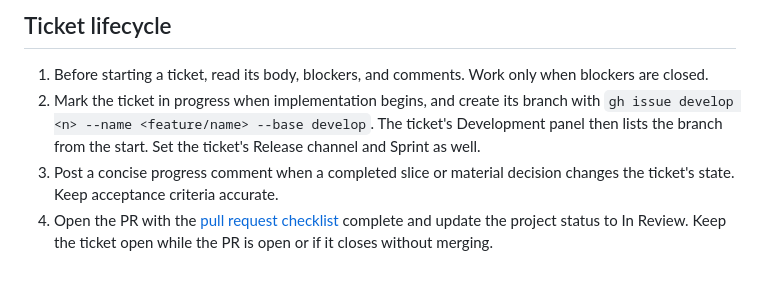
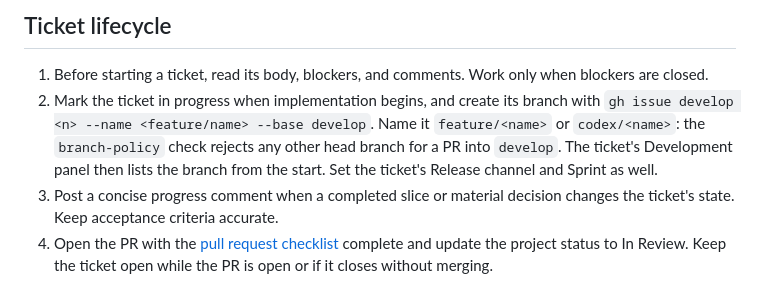
Before and after one commit to minkgkyaw9899/muse, a Markdown page: docs/agents/issue-tracker.md, the part around the change. Rendered like a GitHub page.

Commit message:
docs: state the branch name rule enforced by branch-policy
Refs #17.

Co-Authored-By: Claude Sonnet 5.5 <noreply@anthropic.com>

```diff
--- a/docs/agents/issue-tracker.md
+++ b/docs/agents/issue-tracker.md
@@ -5,7 +5,7 @@ Muse tracks specs and implementation tickets in GitHub Issues and groups the cur
 ## Ticket lifecycle
 
 1. Before starting a ticket, read its body, blockers, and comments. Work only when blockers are closed.
-2. Mark the ticket in progress when implementation begins, and create its branch with `gh issue develop <n> --name <feature/name> --base develop`. The ticket's Development panel then lists the branch from the start. Set the ticket's Release channel and Sprint as well.
+2. Mark the ticket in progress when implementation begins, and create its branch with `gh issue develop <n> --name <feature/name> --base develop`. Name it `feature/<name>` or `codex/<name>`: the `branch-policy` check rejects any other head branch for a PR into `develop`. The ticket's Development panel then lists the branch from the start. Set the ticket's Release channel and Sprint as well.
 3. Post a concise progress comment when a completed slice or material decision changes the ticket's state. Keep acceptance criteria accurate.
 4. Open the PR with the [pull request checklist](#pull-request-checklist) complete and update the project status to In Review. Keep the ticket open while the PR is open or if it closes without merging.
 5. Close the ticket after the PR merges, its acceptance criteria pass, and Muse's required validation is green. Update the GitHub Project to done.
```
